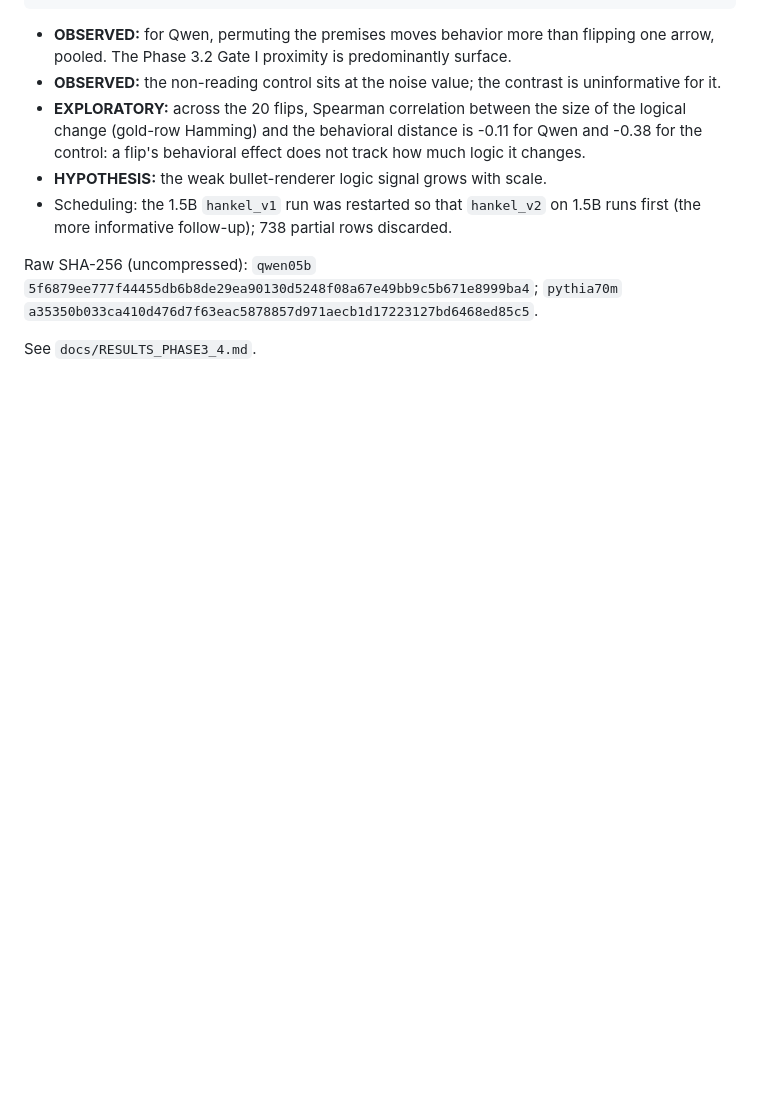
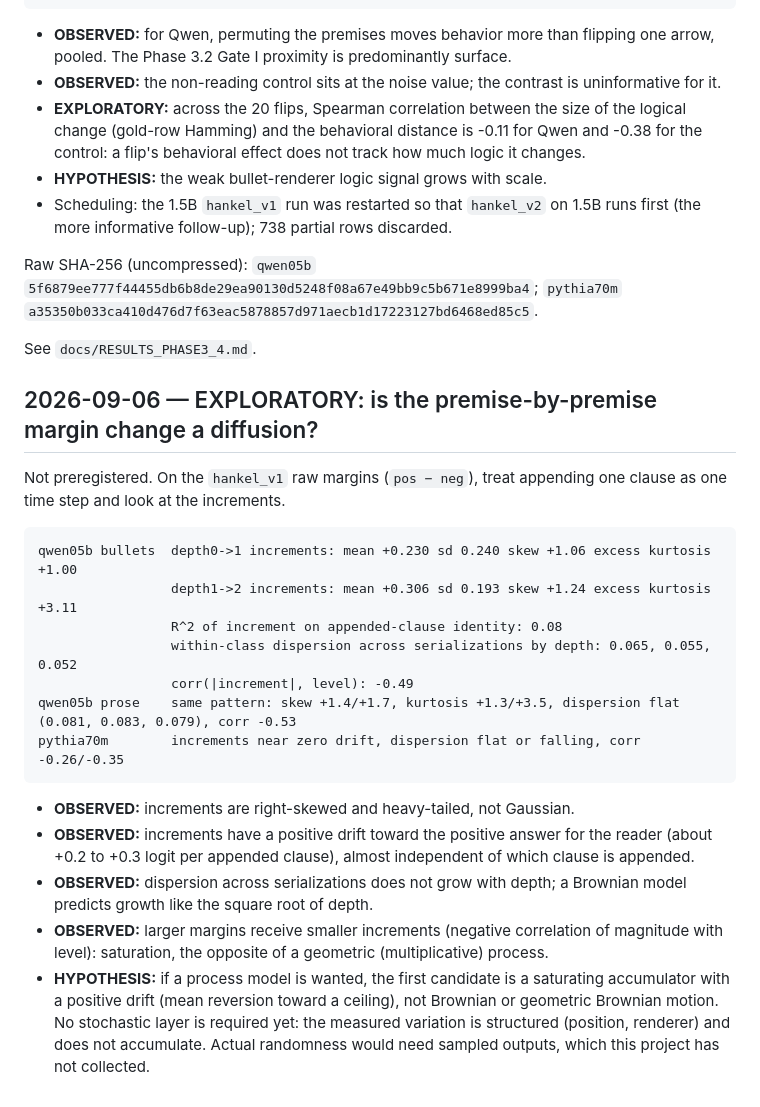
Before and after one commit to Kairose-master/proof-path-invariance, a Markdown page: docs/EXPERIMENT_LOG.md, the part around the change. Rendered like a GitHub page; blank space fills up the shorter version.

Commit message:
Log an exploratory test of diffusion assumptions on the margin increments
Co-Authored-By: Claude Fable 5.1 <noreply@anthropic.com>
Claude-Session: https://claude.ai/code/session_01YWgmeqgbk1VKoQvmi7fr6e

````diff
--- a/docs/EXPERIMENT_LOG.md
+++ b/docs/EXPERIMENT_LOG.md
@@ -268,3 +268,35 @@ Raw SHA-256 (uncompressed): `qwen05b`
 `pythia70m` `a35350b033ca410d476d7f63eac5878857d971aecb1d17223127bd6468ed85c5`.
 
 See `docs/RESULTS_PHASE3_4.md`.
+
+
+## 2026-09-06 — EXPLORATORY: is the premise-by-premise margin change a diffusion?
+
+Not preregistered. On the `hankel_v1` raw margins (`pos − neg`), treat
+appending one clause as one time step and look at the increments.
+
+```text
+qwen05b bullets  depth0->1 increments: mean +0.230 sd 0.240 skew +1.06 excess kurtosis +1.00
+                 depth1->2 increments: mean +0.306 sd 0.193 skew +1.24 excess kurtosis +3.11
+                 R^2 of increment on appended-clause identity: 0.08
+                 within-class dispersion across serializations by depth: 0.065, 0.055, 0.052
+                 corr(|increment|, level): -0.49
+qwen05b prose    same pattern: skew +1.4/+1.7, kurtosis +1.3/+3.5, dispersion flat (0.081, 0.083, 0.079), corr -0.53
+pythia70m        increments near zero drift, dispersion flat or falling, corr -0.26/-0.35
+```
+
+- **OBSERVED:** increments are right-skewed and heavy-tailed, not Gaussian.
+- **OBSERVED:** increments have a positive drift toward the positive
+  answer for the reader (about +0.2 to +0.3 logit per appended clause),
+  almost independent of which clause is appended.
+- **OBSERVED:** dispersion across serializations does not grow with depth;
+  a Brownian model predicts growth like the square root of depth.
+- **OBSERVED:** larger margins receive smaller increments (negative
+  correlation of magnitude with level): saturation, the opposite of a
+  geometric (multiplicative) process.
+- **HYPOTHESIS:** if a process model is wanted, the first candidate is a
+  saturating accumulator with a positive drift (mean reversion toward a
+  ceiling), not Brownian or geometric Brownian motion. No stochastic
+  layer is required yet: the measured variation is structured (position,
+  renderer) and does not accumulate. Actual randomness would need
+  sampled outputs, which this project has not collected.
````
